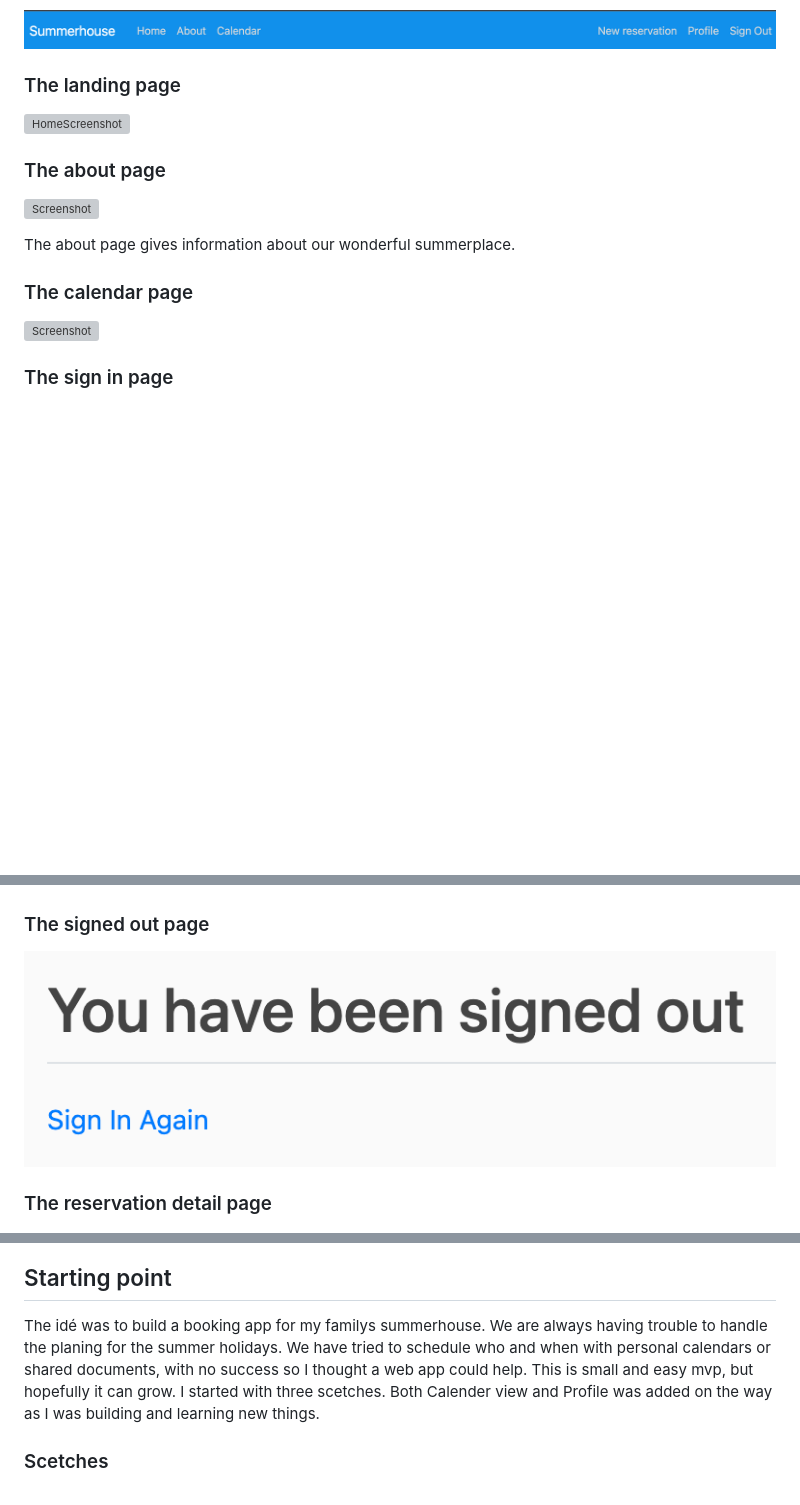
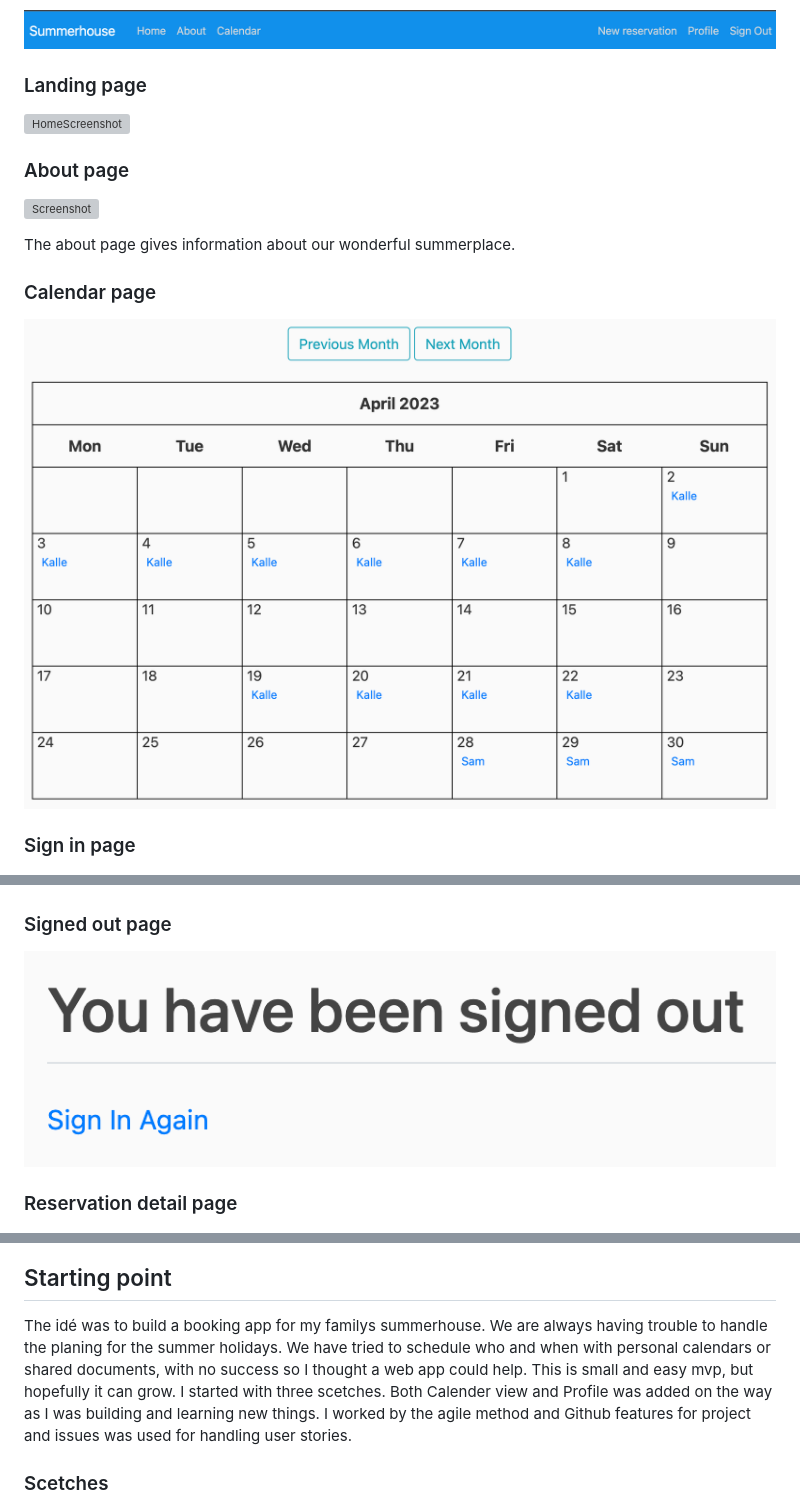
Before and after one commit to SamsKod/SamsSite, a Markdown page: README.md, 3 parts joined by grey strips. Drawn GitHub-style; blank space fills up the shorter version; grey boxes are pictures that could not be loaded.

```diff
--- a/README.md
+++ b/README.md
@@ -45,27 +45,26 @@ Password: SummerOf69
 ![navbarscreenshot](assets/images/screenshot_navbar2.png)
 
 
-### The landing page
+### Landing page
 ![HomeScreenshot](assets/images/screenshot_home.png)
 
-### The about page
+### About page
 ![Screenshot](assets/images/screenshot_about.png)
 
 The about page gives information about our wonderful summerplace.
 
-### The calendar page
-![Screenshot](assets/images/screenshot_cal.png)
+### Calendar page
+![Screenshot](assets/images/screenshot_cal2.png)
 
-
-### The sign in page
+### Sign in page
 ![Screenshot](assets/images/screenshot_signin.png)
 
 ![Screenshot](assets/images/screenshot_signin_wrong.png)
 
-### The signed out page
+### Signed out page
 ![Screenshot](assets/images/screenshot_signout.png)
 
-### The reservation detail page
+### Reservation detail page
 ![HomeScreenshot](assets/images/screenshot_detail.png)
 
 ### New reservation page
@@ -88,7 +87,7 @@ The about page gives information about our wonderful summerplace.
 
 ## Starting point
 
-The idé was to build a booking app for my familys summerhouse. We are always having trouble to handle the planing for the summer holidays. We have tried to schedule who and when with personal calendars or shared documents, with no success so I thought a web app could help. This is small and easy mvp, but hopefully it can grow. I started with three scetches. Both Calender view and Profile was added on the way as I was building and learning new things.
+The idé was to build a booking app for my familys summerhouse. We are always having trouble to handle the planing for the summer holidays. We have tried to schedule who and when with personal calendars or shared documents, with no success so I thought a web app could help. This is small and easy mvp, but hopefully it can grow. I started with three scetches. Both Calender view and Profile was added on the way as I was building and learning new things. I worked by the agile method and Github features for project and issues was used for handling user stories.
 
 ### Scetches
 
```
Also changed, not shown: other parts of README.md (+1 -1 lines).
